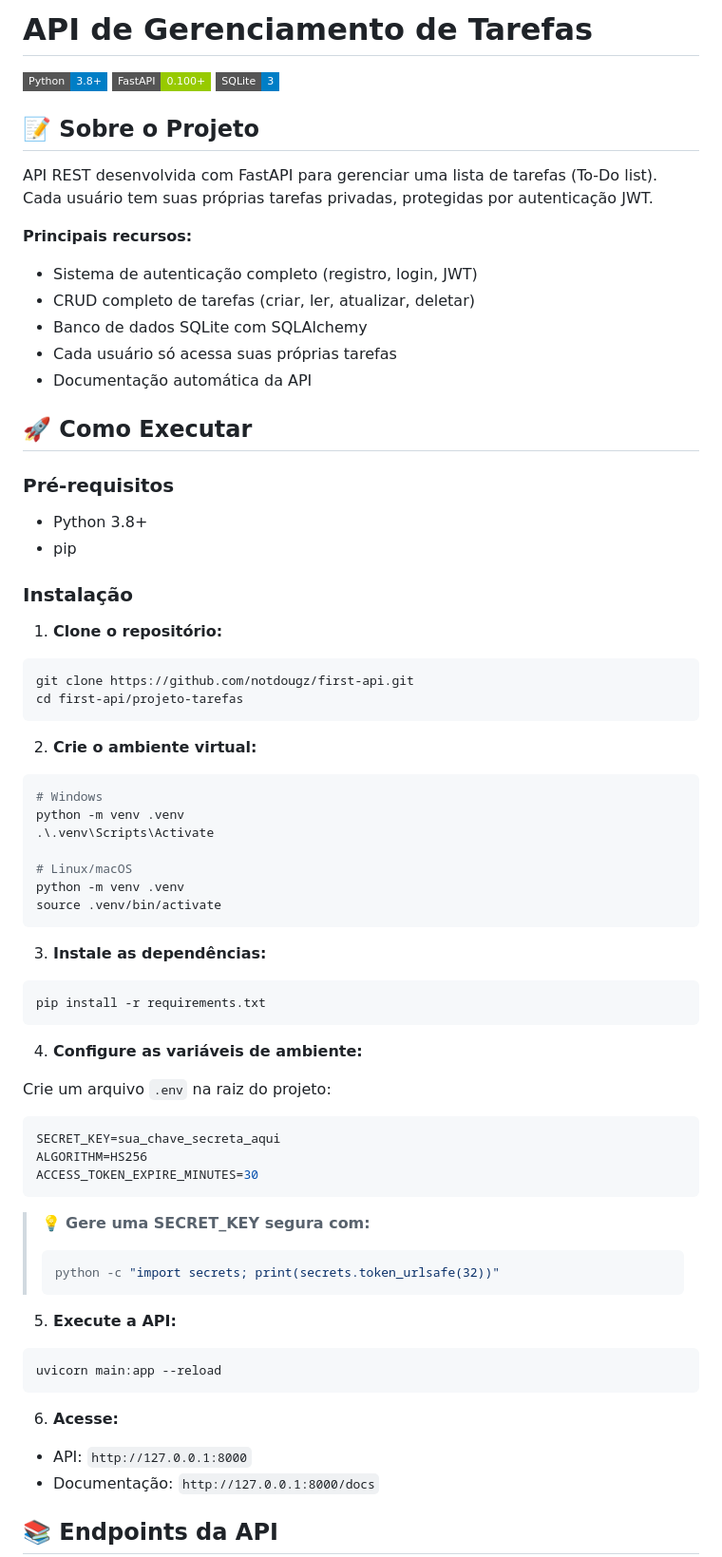
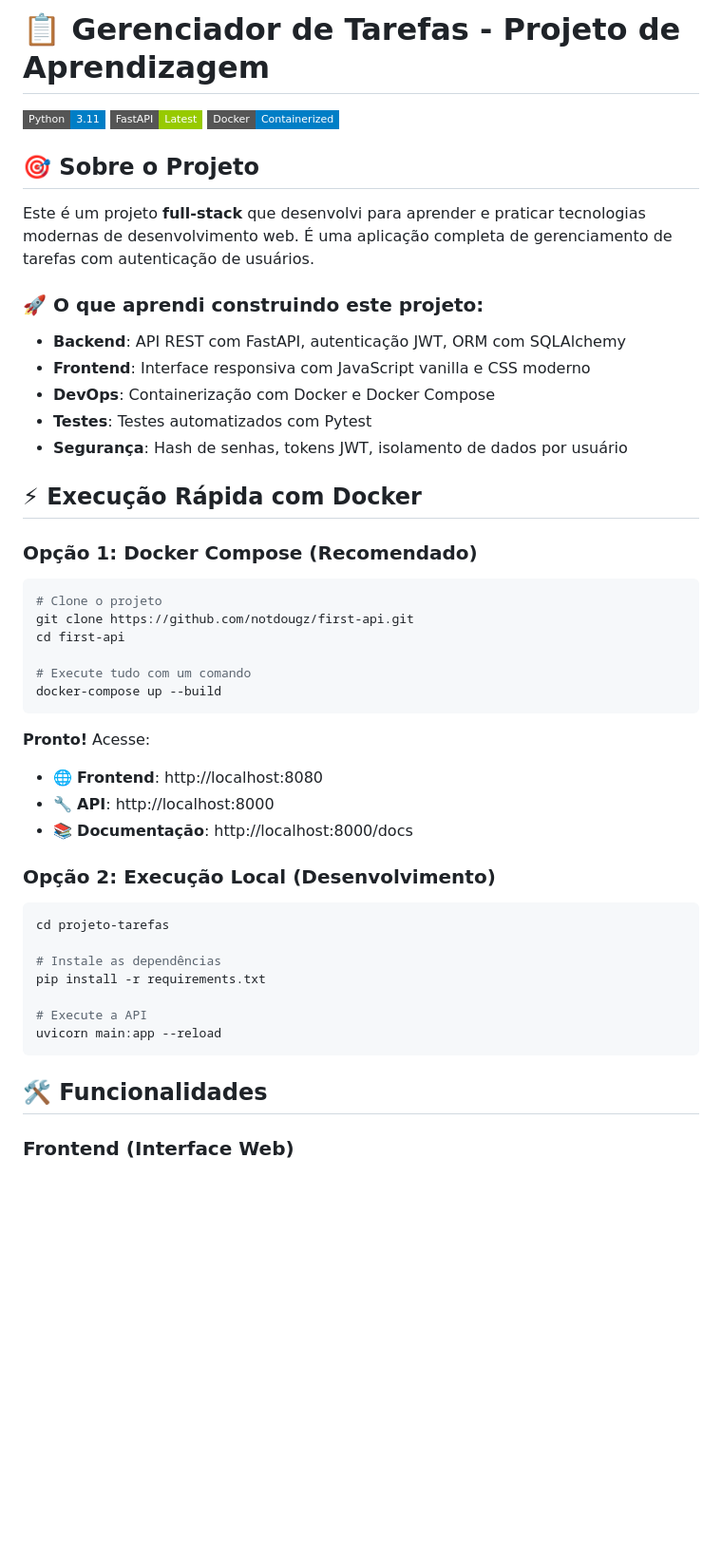
Before and after one commit to notdougz/first-api, a Markdown page: README.md, the part around the change printed below. Shown: that part at 95% size. Drawn GitHub-style; badges without logos; blank space fills up the shorter version.

Commit message:
Atualizando README.md

````diff
--- a/README.md
+++ b/README.md
@@ -1,72 +1,53 @@
-# API de Gerenciamento de Tarefas
+# 📋 Gerenciador de Tarefas - Projeto de Aprendizagem
 
-![Python](https://img.shields.io/badge/Python-3.8%2B-blue?style=flat-square&logo=python)
-![FastAPI](https://img.shields.io/badge/FastAPI-0.100%2B-green?style=flat-square&logo=fastapi)
-![SQLite](https://img.shields.io/badge/SQLite-3-blue?style=flat-square&logo=sqlite)
+![Python](https://img.shields.io/badge/Python-3.11-blue?style=flat-square&logo=python)
+![FastAPI](https://img.shields.io/badge/FastAPI-Latest-green?style=flat-square&logo=fastapi)
+![Docker](https://img.shields.io/badge/Docker-Containerized-blue?style=flat-square&logo=docker)
 
-## 📝 Sobre o Projeto
+## 🎯 Sobre o Projeto
 
-API REST desenvolvida com FastAPI para gerenciar uma lista de tarefas (To-Do list). Cada usuário tem suas próprias tarefas privadas, protegidas por autenticação JWT.
+Este é um projeto **full-stack** que desenvolvi para aprender e praticar tecnologias modernas de desenvolvimento web. É uma aplicação completa de gerenciamento de tarefas com autenticação de usuários.
 
-**Principais recursos:**
-- Sistema de autenticação completo (registro, login, JWT)
-- CRUD completo de tarefas (criar, ler, atualizar, deletar)
-- Banco de dados SQLite com SQLAlchemy
-- Cada usuário só acessa suas próprias tarefas
-- Documentação automática da API
+### 🚀 O que aprendi construindo este projeto:
 
-## 🚀 Como Executar
+- **Backend**: API REST com FastAPI, autenticação JWT, ORM com SQLAlchemy
+- **Frontend**: Interface responsiva com JavaScript vanilla e CSS moderno
+- **DevOps**: Containerização com Docker e Docker Compose
+- **Testes**: Testes automatizados com Pytest
+- **Segurança**: Hash de senhas, tokens JWT, isolamento de dados por usuário
 
-### Pré-requisitos
-- Python 3.8+
-- pip
+## ⚡ Execução Rápida com Docker
 
-### Instalação
+### Opção 1: Docker Compose (Recomendado)
 
-1. **Clone o repositório:**
 ```bash
+# Clone o projeto
 git clone https://github.com/notdougz/first-api.git
-cd first-api/projeto-tarefas
+cd first-api
+
+# Execute tudo com um comando
+docker-compose up --build
 ```
 
-2. **Crie o ambiente virtual:**
+**Pronto!** Acesse:
+
+- 🌐 **Frontend**: http://localhost:8080
+- 🔧 **API**: http://localhost:8000
+- 📚 **Documentação**: http://localhost:8000/docs
+
+### Opção 2: Execução Local (Desenvolvimento)
+
 ```bash
-# Windows
-python -m venv .venv
-.\.venv\Scripts\Activate
+cd projeto-tarefas
 
-# Linux/macOS
-python -m venv .venv
-source .venv/bin/activate
-```
+# Instale as dependências
+pip install -r requirements.txt
 
-3. **Instale as dependências:**
-```bash
-pip install -r requirements.txt
-```
-
-4. **Configure as variáveis de ambiente:**
-
-Crie um arquivo `.env` na raiz do projeto:
-```env
-SECRET_KEY=sua_chave_secreta_aqui
-ALGORITHM=HS256
-ACCESS_TOKEN_EXPIRE_MINUTES=30
-```
-
-> 💡 **Gere uma SECRET_KEY segura com:**
-> ```bash
-> python -c "import secrets; print(secrets.token_urlsafe(32))"
-> ```
-
-5. **Execute a API:**
-```bash
+# Execute a API
 uvicorn main:app --reload
 ```
 
-6. **Acesse:**
-- API: `http://127.0.0.1:8000`
-- Documentação: `http://127.0.0.1:8000/docs`
+## 🛠️ Funcionalidades
 
-## 📚 Endpoints da API
+### Frontend (Interface Web)
 
````
Also changed, not shown: other parts of README.md (+54 -101 lines).
